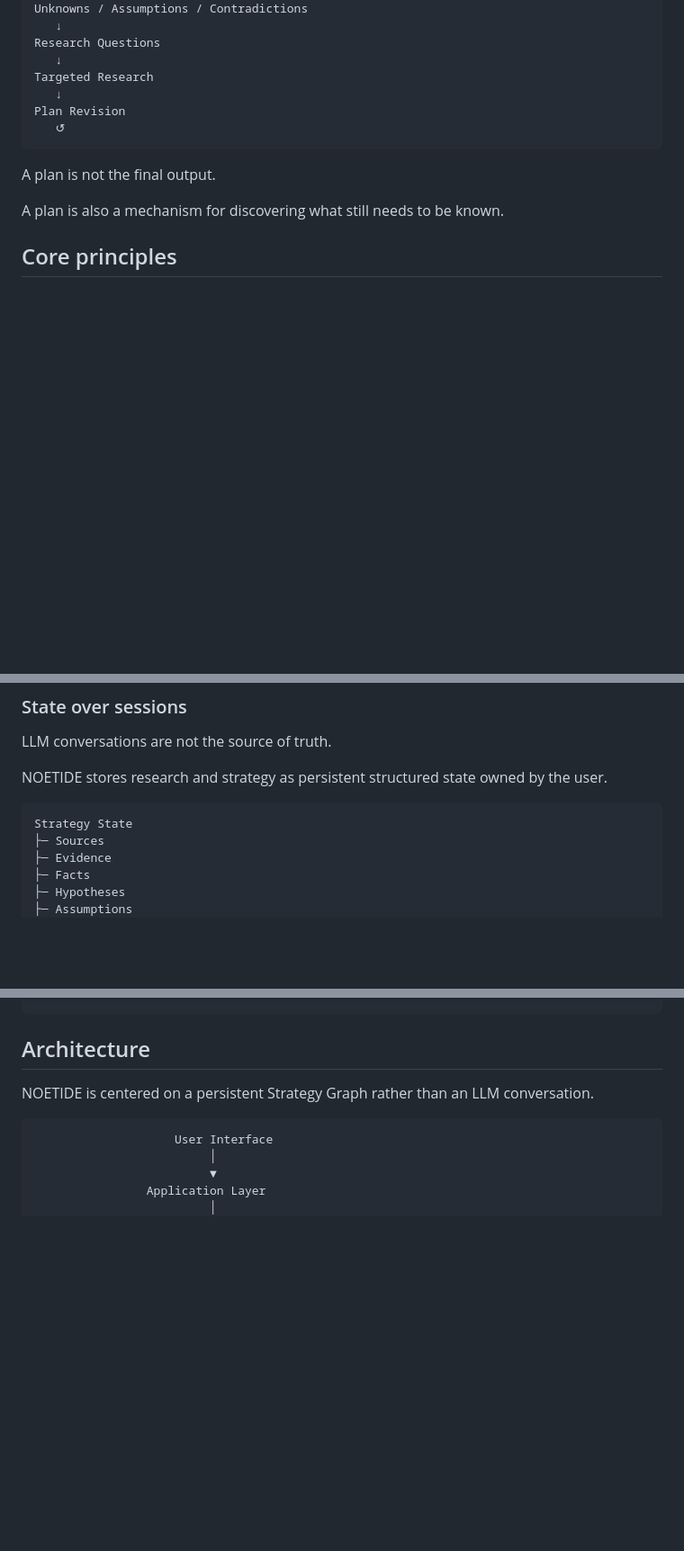
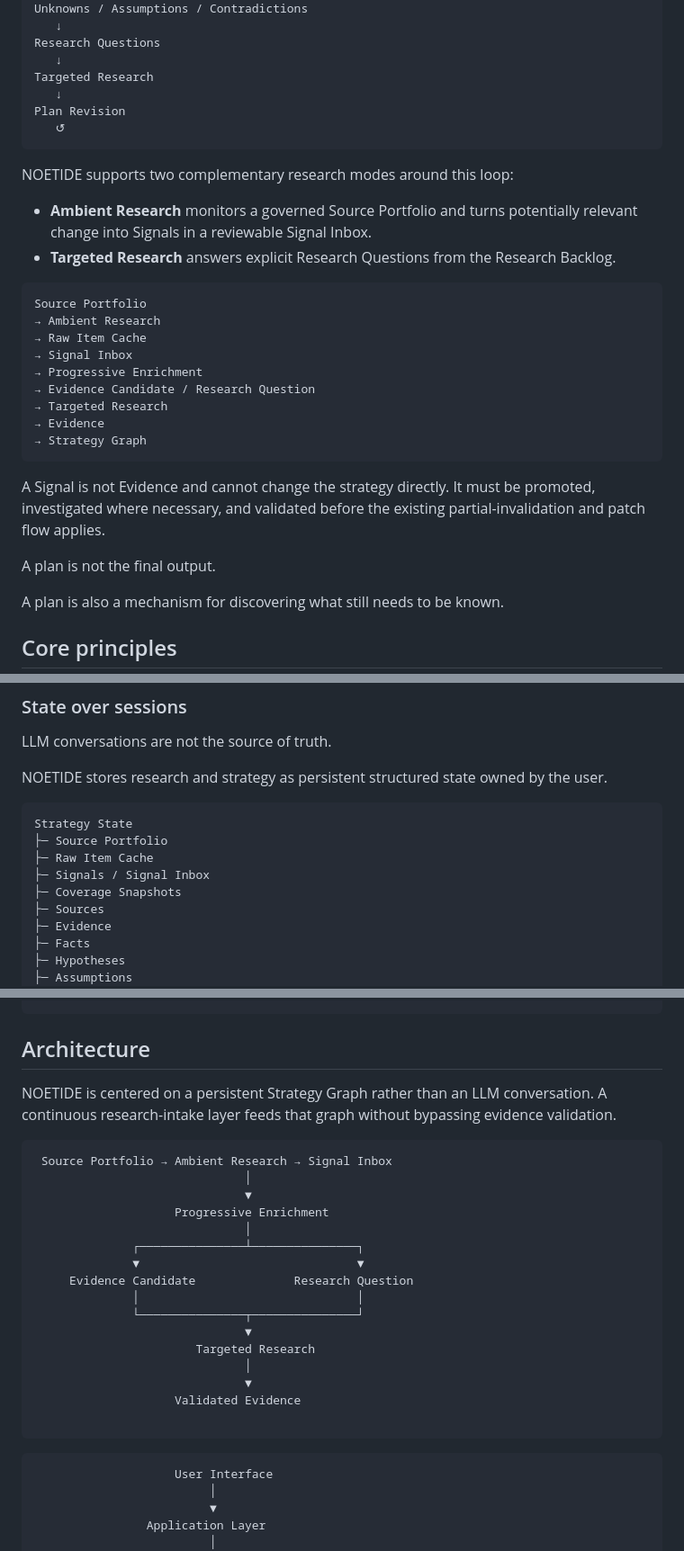
Before and after one commit to asopitech-labs/noetide-research-planning-engine, a Markdown page: README.md, 3 parts joined by grey strips. Shown at 90% size. Drawn GitHub-style; blank space fills up the shorter version.

Commit message:
docs: connect research intake to NOETIDE overview

````diff
--- a/README.md
+++ b/README.md
@@ -47,6 +47,25 @@ Plan Revision
    ↺
 ```
 
+NOETIDE supports two complementary research modes around this loop:
+
+- **Ambient Research** monitors a governed Source Portfolio and turns potentially relevant change into Signals in a reviewable Signal Inbox.
+- **Targeted Research** answers explicit Research Questions from the Research Backlog.
+
+```text
+Source Portfolio
+→ Ambient Research
+→ Raw Item Cache
+→ Signal Inbox
+→ Progressive Enrichment
+→ Evidence Candidate / Research Question
+→ Targeted Research
+→ Evidence
+→ Strategy Graph
+```
+
+A Signal is not Evidence and cannot change the strategy directly. It must be promoted, investigated where necessary, and validated before the existing partial-invalidation and patch flow applies.
+
 A plan is not the final output.
 
 A plan is also a mechanism for discovering what still needs to be known.
@@ -85,6 +104,10 @@ NOETIDE stores research and strategy as persistent structured state owned by the
 
 ```text
 Strategy State
+├─ Source Portfolio
+├─ Raw Item Cache
+├─ Signals / Signal Inbox
+├─ Coverage Snapshots
 ├─ Sources
 ├─ Evidence
 ├─ Facts
@@ -125,7 +148,26 @@ Codex / Claude Code / CMS / CRM / Other Executors
 
 ## Architecture
 
-NOETIDE is centered on a persistent Strategy Graph rather than an LLM conversation.
+NOETIDE is centered on a persistent Strategy Graph rather than an LLM conversation. A continuous research-intake layer feeds that graph without bypassing evidence validation.
+
+```text
+ Source Portfolio → Ambient Research → Signal Inbox
+                              │
+                              ▼
+                    Progressive Enrichment
+                              │
+              ┌───────────────┴───────────────┐
+              ▼                               ▼
+     Evidence Candidate              Research Question
+              │                               │
+              └───────────────┬───────────────┘
+                              ▼
+                       Targeted Research
+                              │
+                              ▼
+                    Validated Evidence
+
+```
 
 ```text
                     User Interface
````
Also changed, not shown: other parts of README.md (+5 -0 lines).
